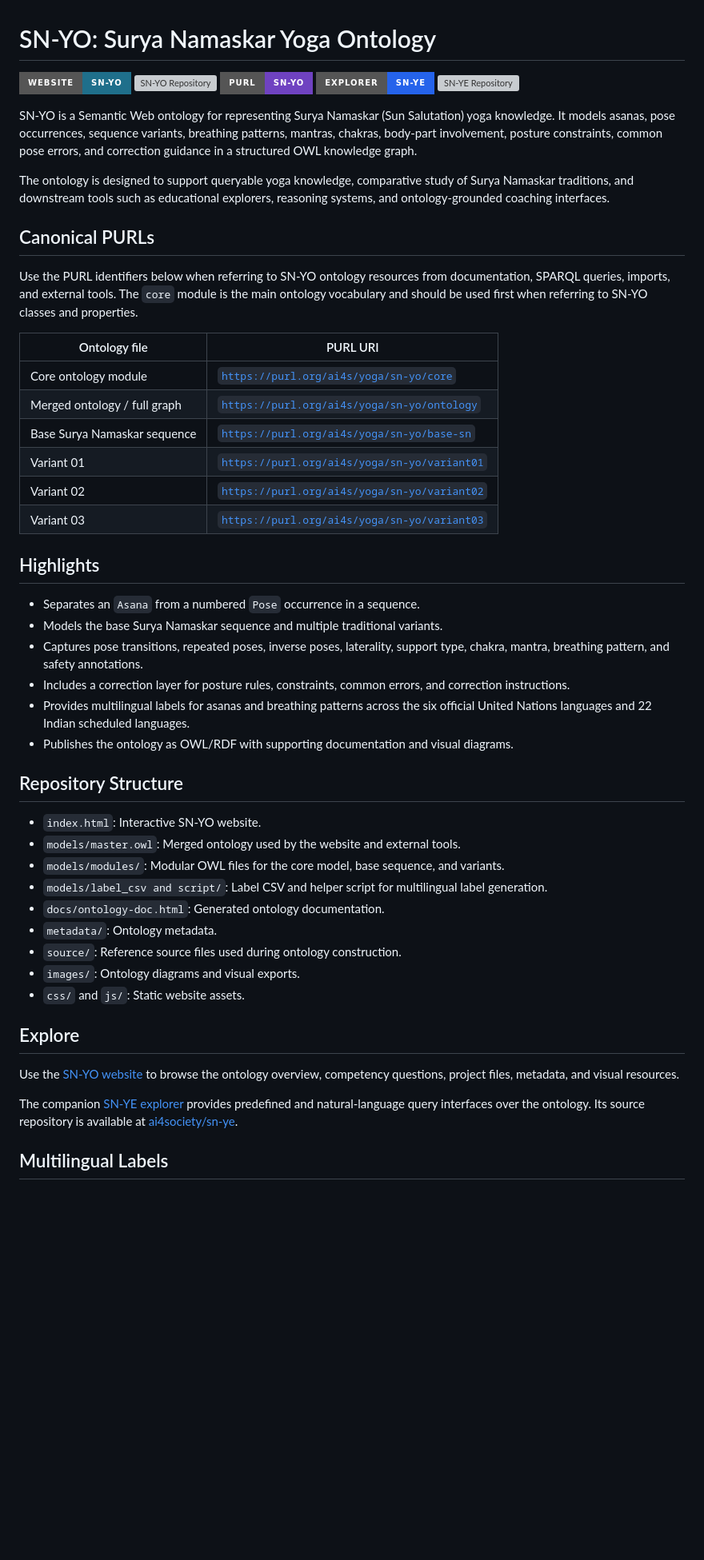
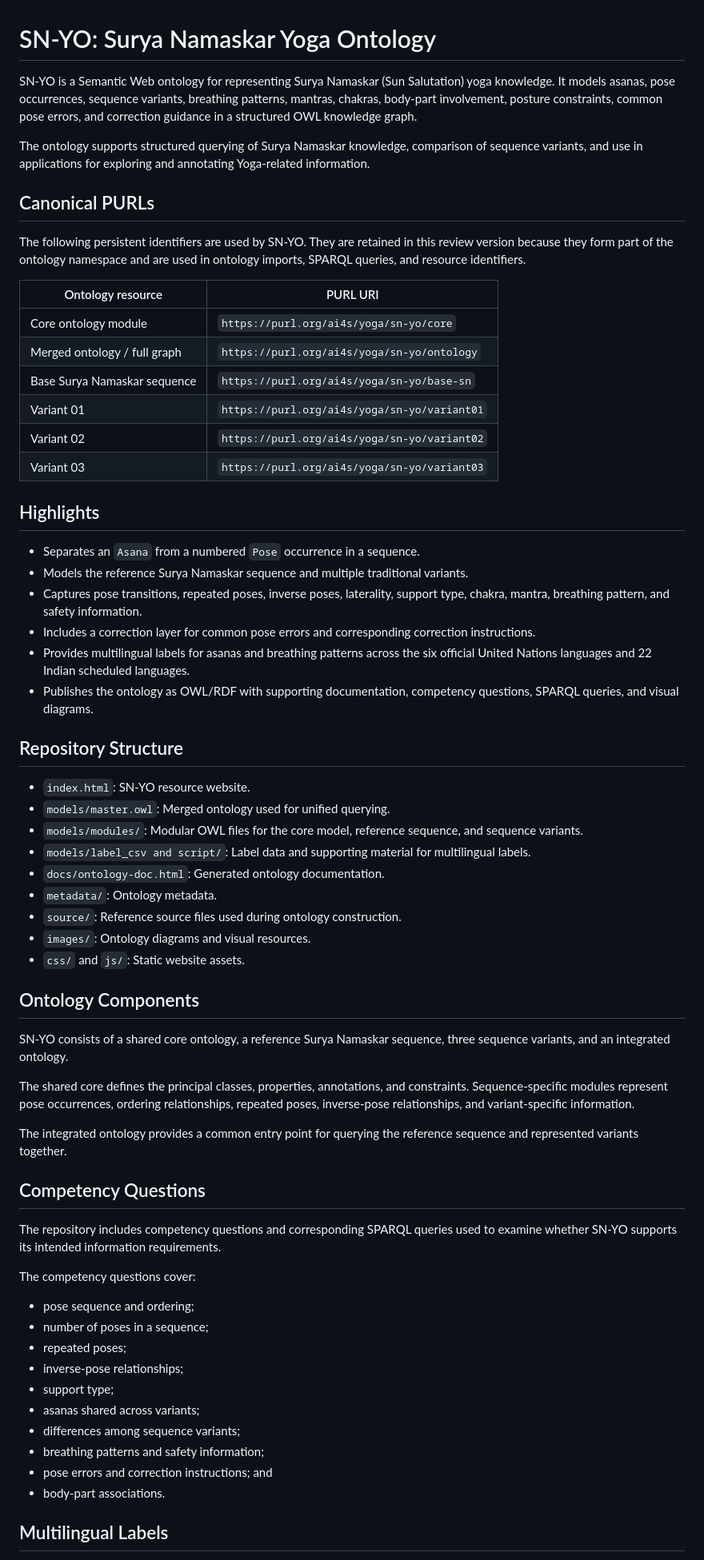
Before and after one commit to ai4society/sn-yo, a Markdown page: README.md, the part around one of its changes. Shown at 80% size. GitHub-like rendering; badges without logos; blank space fills up the shorter version; grey boxes are pictures that could not be loaded.

Commit message:
Prepare README for anonymous review

```diff
--- a/README.md
+++ b/README.md
@@ -1,54 +1,88 @@
 # SN-YO: Surya Namaskar Yoga Ontology
 
-[![SN-YO Website](https://img.shields.io/badge/Website-SN--YO-1f6f8b?style=for-the-badge)](https://ai4society.github.io/sn-yo/)
-[![SN-YO Repository](https://img.shields.io/badge/GitHub-ai4society%2Fsn--yo-24292f?style=for-the-badge&logo=github)](https://github.com/ai4society/sn-yo)
-[![SN-YO PURL](https://img.shields.io/badge/PURL-SN--YO-6f42c1?style=for-the-badge)](https://purl.org/ai4s/yoga/sn-yo/ontology)
-[![SN-YE Explorer](https://img.shields.io/badge/Explorer-SN--YE-2563eb?style=for-the-badge)](https://ai4society.github.io/sn-ye/)
-[![SN-YE Repository](https://img.shields.io/badge/GitHub-ai4society%2Fsn--ye-24292f?style=for-the-badge&logo=github)](https://github.com/ai4society/sn-ye)
+SN-YO is a Semantic Web ontology for representing Surya Namaskar
+(Sun Salutation) yoga knowledge. It models asanas, pose occurrences,
+sequence variants, breathing patterns, mantras, chakras, body-part
+involvement, posture constraints, common pose errors, and correction
+guidance in a structured OWL knowledge graph.
 
-SN-YO is a Semantic Web ontology for representing Surya Namaskar (Sun Salutation) yoga knowledge. It models asanas, pose occurrences, sequence variants, breathing patterns, mantras, chakras, body-part involvement, posture constraints, common pose errors, and correction guidance in a structured OWL knowledge graph.
-
-The ontology is designed to support queryable yoga knowledge, comparative study of Surya Namaskar traditions, and downstream tools such as educational explorers, reasoning systems, and ontology-grounded coaching interfaces.
+The ontology supports structured querying of Surya Namaskar knowledge,
+comparison of sequence variants, and use in applications for exploring
+and annotating Yoga-related information.
 
 ## Canonical PURLs
 
-Use the PURL identifiers below when referring to SN-YO ontology resources from documentation, SPARQL queries, imports, and external tools. The `core` module is the main ontology vocabulary and should be used first when referring to SN-YO classes and properties.
+The following persistent identifiers are used by SN-YO. They are retained
+in this review version because they form part of the ontology namespace
+and are used in ontology imports, SPARQL queries, and resource identifiers.
 
-| Ontology file | PURL URI |
+| Ontology resource | PURL URI |
 | --- | --- |
-| Core ontology module | [`https://purl.org/ai4s/yoga/sn-yo/core`](https://purl.org/ai4s/yoga/sn-yo/core) |
-| Merged ontology / full graph | [`https://purl.org/ai4s/yoga/sn-yo/ontology`](https://purl.org/ai4s/yoga/sn-yo/ontology) |
-| Base Surya Namaskar sequence | [`https://purl.org/ai4s/yoga/sn-yo/base-sn`](https://purl.org/ai4s/yoga/sn-yo/base-sn) |
-| Variant 01 | [`https://purl.org/ai4s/yoga/sn-yo/variant01`](https://purl.org/ai4s/yoga/sn-yo/variant01) |
-| Variant 02 | [`https://purl.org/ai4s/yoga/sn-yo/variant02`](https://purl.org/ai4s/yoga/sn-yo/variant02) |
-| Variant 03 | [`https://purl.org/ai4s/yoga/sn-yo/variant03`](https://purl.org/ai4s/yoga/sn-yo/variant03) |
+| Core ontology module | `https://purl.org/ai4s/yoga/sn-yo/core` |
+| Merged ontology / full graph | `https://purl.org/ai4s/yoga/sn-yo/ontology` |
+| Base Surya Namaskar sequence | `https://purl.org/ai4s/yoga/sn-yo/base-sn` |
+| Variant 01 | `https://purl.org/ai4s/yoga/sn-yo/variant01` |
+| Variant 02 | `https://purl.org/ai4s/yoga/sn-yo/variant02` |
+| Variant 03 | `https://purl.org/ai4s/yoga/sn-yo/variant03` |
 
 ## Highlights
 
 - Separates an `Asana` from a numbered `Pose` occurrence in a sequence.
-- Models the base Surya Namaskar sequence and multiple traditional variants.
-- Captures pose transitions, repeated poses, inverse poses, laterality, support type, chakra, mantra, breathing pattern, and safety annotations.
-- Includes a correction layer for posture rules, constraints, common errors, and correction instructions.
-- Provides multilingual labels for asanas and breathing patterns across the six official United Nations languages and 22 Indian scheduled languages.
-- Publishes the ontology as OWL/RDF with supporting documentation and visual diagrams.
+- Models the reference Surya Namaskar sequence and multiple traditional variants.
+- Captures pose transitions, repeated poses, inverse poses, laterality,
+  support type, chakra, mantra, breathing pattern, and safety information.
+- Includes a correction layer for common pose errors and corresponding
+  correction instructions.
+- Provides multilingual labels for asanas and breathing patterns across
+  the six official United Nations languages and 22 Indian scheduled languages.
+- Publishes the ontology as OWL/RDF with supporting documentation,
+  competency questions, SPARQL queries, and visual diagrams.
 
 ## Repository Structure
 
-- `index.html`: Interactive SN-YO website.
-- `models/master.owl`: Merged ontology used by the website and external tools.
-- `models/modules/`: Modular OWL files for the core model, base sequence, and variants.
-- `models/label_csv and script/`: Label CSV and helper script for multilingual label generation.
+- `index.html`: SN-YO resource website.
+- `models/master.owl`: Merged ontology used for unified querying.
+- `models/modules/`: Modular OWL files for the core model, reference
+  sequence, and sequence variants.
+- `models/label_csv and script/`: Label data and supporting material for
+  multilingual labels.
 - `docs/ontology-doc.html`: Generated ontology documentation.
 - `metadata/`: Ontology metadata.
 - `source/`: Reference source files used during ontology construction.
-- `images/`: Ontology diagrams and visual exports.
+- `images/`: Ontology diagrams and visual resources.
 - `css/` and `js/`: Static website assets.
 
-## Explore
+## Ontology Components
 
-Use the [SN-YO website](https://ai4society.github.io/sn-yo/) to browse the ontology overview, competency questions, project files, metadata, and visual resources.
+SN-YO consists of a shared core ontology, a reference Surya Namaskar
+sequence, three sequence variants, and an integrated ontology.
 
-The companion [SN-YE explorer](https://ai4society.github.io/sn-ye/) provides predefined and natural-language query interfaces over the ontology. Its source repository is available at [ai4society/sn-ye](https://github.com/ai4society/sn-ye).
+The shared core defines the principal classes, properties, annotations,
+and constraints. Sequence-specific modules represent pose occurrences,
+ordering relationships, repeated poses, inverse-pose relationships,
+and variant-specific information.
+
+The integrated ontology provides a common entry point for querying the
+reference sequence and represented variants together.
+
+## Competency Questions
+
+The repository includes competency questions and corresponding SPARQL
+queries used to examine whether SN-YO supports its intended information
+requirements.
+
+The competency questions cover:
+
+- pose sequence and ordering;
+- number of poses in a sequence;
+- repeated poses;
+- inverse-pose relationships;
+- support type;
+- asanas shared across variants;
+- differences among sequence variants;
+- breathing patterns and safety information;
+- pose errors and correction instructions; and
+- body-part associations.
 
 ## Multilingual Labels
 
```
Also changed, not shown: other parts of README.md (+36 -13 lines).
